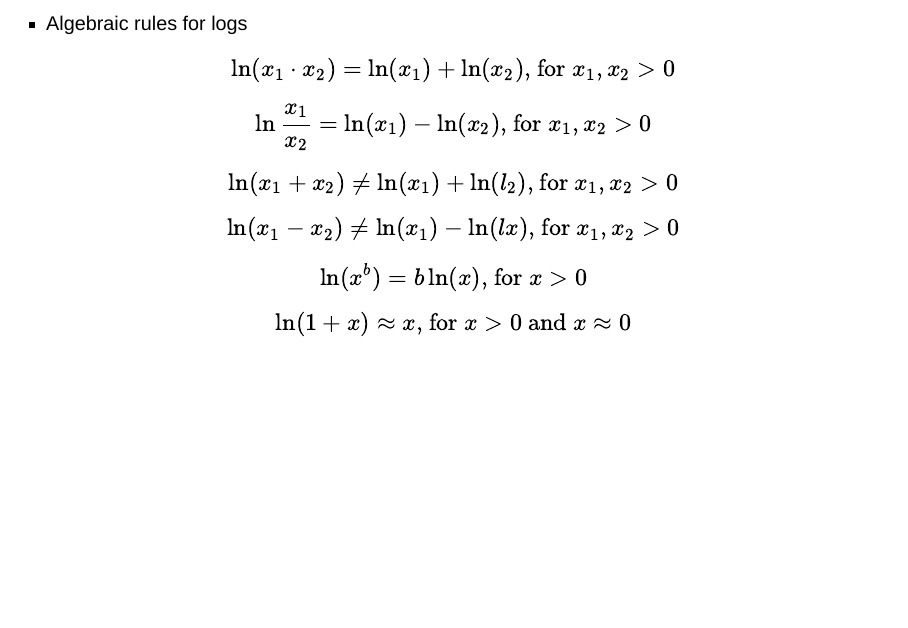
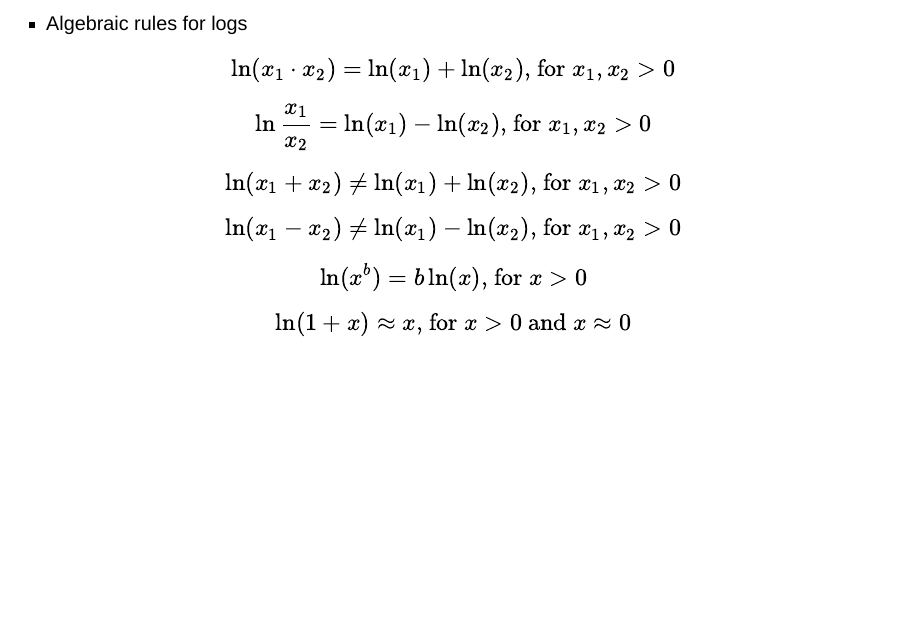
Before and after one commit to eppsmathcodingcamp/modules, a Quarto document (MandS_ch4_edited.qmd): page 6 of 27. Rendered offline with R 4.5, knitr and Pandoc in place of Quarto, with nearby package versions; drawn as Slidy slides in place of the format the file asks for.

Commit message:
Edit to chapters

```diff
--- a/MandS_ch4_edited.qmd
+++ b/MandS_ch4_edited.qmd
@@ -83,13 +83,13 @@ $$
 
 ::: fragment
 $$
-\ln(x_1 + x_2) \neq \ln(x_1)+\ln(l_2) \text{, for }x_1,x_2>0
+\ln(x_1 + x_2) \neq \ln(x_1)+\ln(x_2) \text{, for }x_1,x_2>0
 $$
 :::
 
 ::: fragment
 $$
-\ln(x_1 - x_2) \neq \ln(x_1)-\ln(lx) \text{, for }x_1,x_2>0
+\ln(x_1 - x_2) \neq \ln(x_1)-\ln(x_2) \text{, for }x_1,x_2>0
 $$
 :::
 
```
Also changed, not shown: MandS_ch2_edited.qmd (+1 -1 lines), MandS_ch2_edited.html, MandS_ch4_edited.html.
